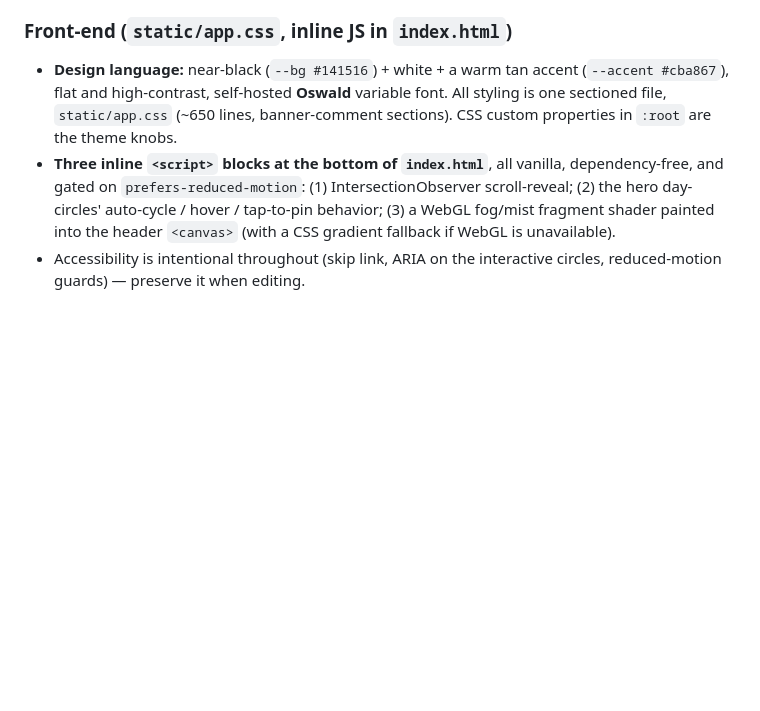
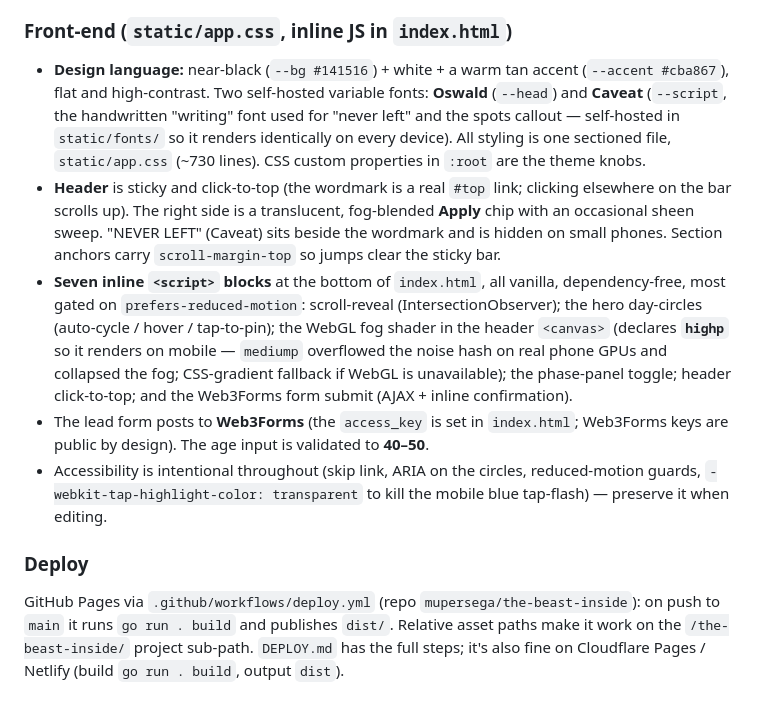
Before and after one commit to mupersega/the-beast-inside, a Markdown page: CLAUDE.md, the part around one of its changes. Drawn GitHub-style; blank space fills up the shorter version.

```diff
--- a/CLAUDE.md
+++ b/CLAUDE.md
@@ -77,13 +96,32 @@ the others are named partials returned to htmx:
 ### Front-end (`static/app.css`, inline JS in `index.html`)
 
 - **Design language:** near-black (`--bg #141516`) + white + a warm tan accent
-  (`--accent #cba867`), flat and high-contrast, self-hosted **Oswald** variable font.
-  All styling is one sectioned file, `static/app.css` (~650 lines, banner-comment
-  sections). CSS custom properties in `:root` are the theme knobs.
-- **Three inline `<script>` blocks at the bottom of `index.html`**, all vanilla,
-  dependency-free, and gated on `prefers-reduced-motion`: (1) IntersectionObserver
-  scroll-reveal; (2) the hero day-circles' auto-cycle / hover / tap-to-pin behavior;
-  (3) a WebGL fog/mist fragment shader painted into the header `<canvas>` (with a CSS
-  gradient fallback if WebGL is unavailable).
-- Accessibility is intentional throughout (skip link, ARIA on the interactive circles,
-  reduced-motion guards) — preserve it when editing.
+  (`--accent #cba867`), flat and high-contrast. Two self-hosted variable fonts: **Oswald**
+  (`--head`) and **Caveat** (`--script`, the handwritten "writing" font used for "never
+  left" and the spots callout — self-hosted in `static/fonts/` so it renders identically on
+  every device). All styling is one sectioned file, `static/app.css` (~730 lines). CSS
+  custom properties in `:root` are the theme knobs.
+- **Header** is sticky and click-to-top (the wordmark is a real `#top` link; clicking
+  elsewhere on the bar scrolls up). The right side is a translucent, fog-blended **Apply**
+  chip with an occasional sheen sweep. "NEVER LEFT" (Caveat) sits beside the wordmark and
+  is hidden on small phones. Section anchors carry `scroll-margin-top` so jumps clear the
+  sticky bar.
+- **Seven inline `<script>` blocks** at the bottom of `index.html`, all vanilla,
+  dependency-free, most gated on `prefers-reduced-motion`: scroll-reveal
+  (IntersectionObserver); the hero day-circles (auto-cycle / hover / tap-to-pin); the WebGL
+  fog shader in the header `<canvas>` (declares **`highp`** so it renders on mobile —
+  `mediump` overflowed the noise hash on real phone GPUs and collapsed the fog; CSS-gradient
+  fallback if WebGL is unavailable); the phase-panel toggle; header click-to-top; and the
+  Web3Forms form submit (AJAX + inline confirmation).
+- The lead form posts to **Web3Forms** (the `access_key` is set in `index.html`; Web3Forms
+  keys are public by design). The age input is validated to **40–50**.
+- Accessibility is intentional throughout (skip link, ARIA on the circles, reduced-motion
+  guards, `-webkit-tap-highlight-color: transparent` to kill the mobile blue tap-flash) —
+  preserve it when editing.
+
+### Deploy
+
+GitHub Pages via `.github/workflows/deploy.yml` (repo `mupersega/the-beast-inside`): on push
+to `main` it runs `go run . build` and publishes `dist/`. Relative asset paths make it work
+on the `/the-beast-inside/` project sub-path. `DEPLOY.md` has the full steps; it's also fine
+on Cloudflare Pages / Netlify (build `go run . build`, output `dist`).
```
Also changed, not shown: other parts of CLAUDE.md (+58 -39 lines).
